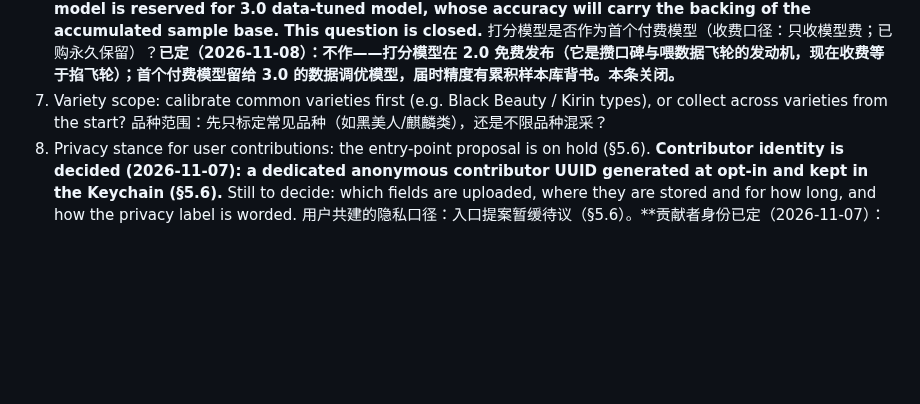
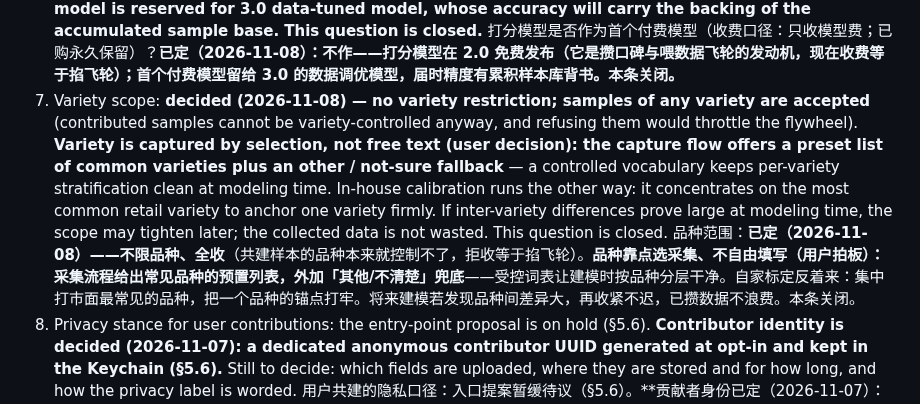
Before and after one commit to lookmail88/melonthump, a Markdown page: docs/2.0-design.md, the part around one of its changes. Rendered like a GitHub page; blank space fills up the shorter version.

Commit message:
docs: 2.0 design v0.30 — variety scope: all accepted, captured by selection

```diff
--- a/docs/2.0-design.md
+++ b/docs/2.0-design.md
@@ -113,8 +113,8 @@
    打分展示形态：**已定（2026-11-08）——分数为主、三档为辅。**结果页以大分数为视觉中心，三档判定缩为其下的小标签。降级规则：分数置信度低时不展示数字（不搞假精确），自动切回以三档为主。本条关闭。
 6. Does the scoring model become the first paid model (pricing rule: model fees only; purchases kept permanently)? **Decided (2026-11-08): no — the scoring model ships free in 2.0 (it is the engine of adoption and of the data flywheel; charging for it now would throttle both), and the first paid model is reserved for 3.0 data-tuned model, whose accuracy will carry the backing of the accumulated sample base. This question is closed.**
    打分模型是否作为首个付费模型（收费口径：只收模型费；已购永久保留）？**已定（2026-11-08）：不作——打分模型在 2.0 免费发布（它是攒口碑与喂数据飞轮的发动机，现在收费等于掐飞轮）；首个付费模型留给 3.0 的数据调优模型，届时精度有累积样本库背书。本条关闭。**
-7. Variety scope: calibrate common varieties first (e.g. Black Beauty / Kirin types), or collect across varieties from the start?
-   品种范围：先只标定常见品种（如黑美人/麒麟类），还是不限品种混采？
+7. Variety scope: **decided (2026-11-08) — no variety restriction; samples of any variety are accepted** (contributed samples cannot be variety-controlled anyway, and refusing them would throttle the flywheel). **Variety is captured by selection, not free text (user decision): the capture flow offers a preset list of common varieties plus an other / not-sure fallback** — a controlled vocabulary keeps per-variety stratification clean at modeling time. In-house calibration runs the other way: it concentrates on the most common retail variety to anchor one variety firmly. If inter-variety differences prove large at modeling time, the scope may tighten later; the collected data is not wasted. This question is closed.
+   品种范围：**已定（2026-11-08）——不限品种、全收**（共建样本的品种本来就控制不了，拒收等于掐飞轮）。**品种靠点选采集、不自由填写（用户拍板）：采集流程给出常见品种的预置列表，外加「其他/不清楚」兜底**——受控词表让建模时按品种分层干净。自家标定反着来：集中打市面最常见的品种，把一个品种的锚点打牢。将来建模若发现品种间差异大，再收紧不迟，已攒数据不浪费。本条关闭。
 8. Privacy stance for user contributions: the entry-point proposal is on hold (§5.6). **Contributor identity is decided (2026-11-07): a dedicated anonymous contributor UUID generated at opt-in and kept in the Keychain (§5.6).** Still to decide: which fields are uploaded, where they are stored and for how long, and how the privacy label is worded.
    用户共建的隐私口径：入口提案暂缓待议（§5.6）。**贡献者身份已定（2026-11-07）：开通时生成专属匿名贡献者 UUID、存 Keychain（§5.6）。**尚待定：上传哪些字段、存哪里、存多久、隐私标签如何改。
 9. Contribution incentives: **one instrument is decided (2026-11-07) — ad-free privileges granted and managed from the admin page: a countable ad-free allowance, or permanent ad exemption (§2 items 6–7).** Still open: the earning rules (what earns how much), whether credits or models are also used as incentives, and how it connects to the Invite economy.
```
Also changed, not shown: other parts of docs/2.0-design.md (+2 -2 lines).
